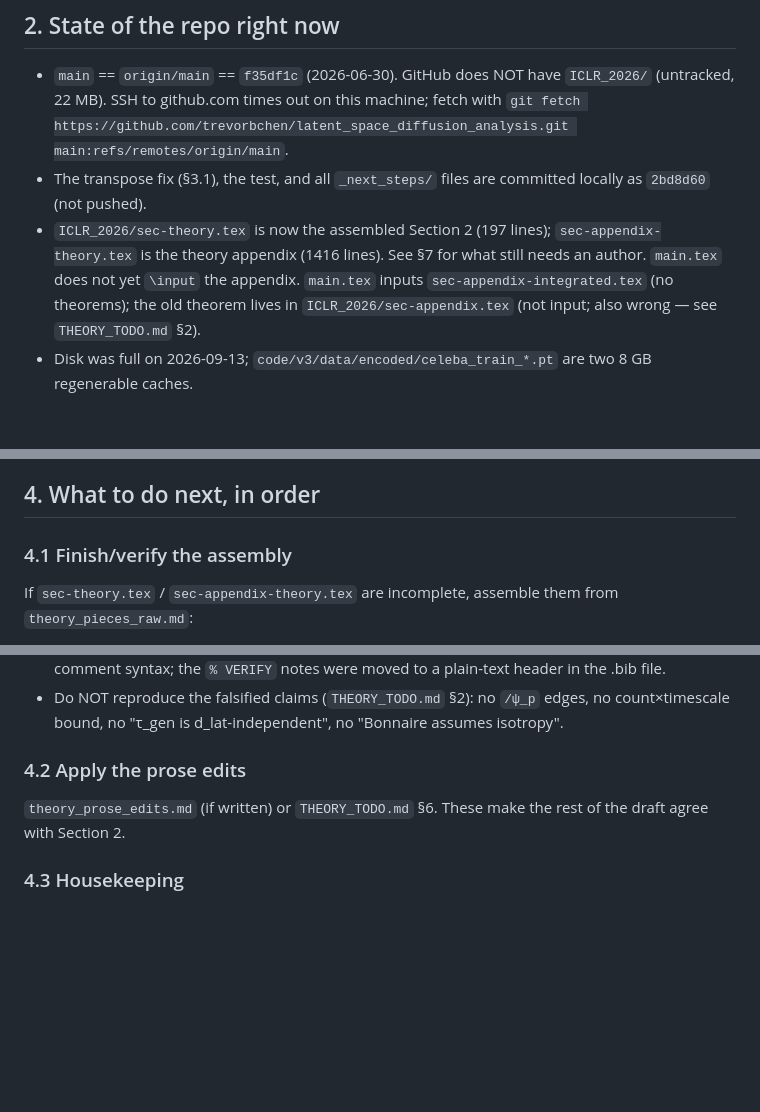
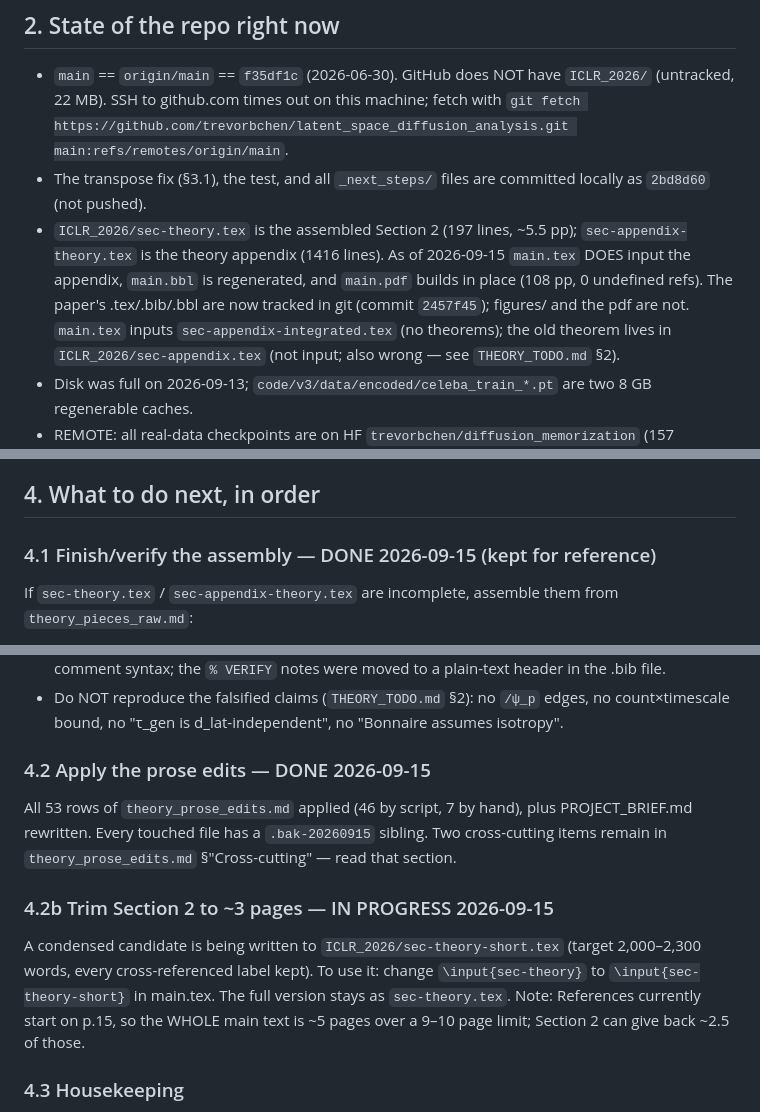
Before and after one commit to trevorbchen/latent_space_diffusion_analysis, a Markdown page: _next_steps/HANDOFF.md, 3 parts joined by grey strips. Rendered like a GitHub page; blank space fills up the shorter version.

Commit message:
HANDOFF: steps 1-2 done, Section 2 trim in progress

```diff
--- a/_next_steps/HANDOFF.md
+++ b/_next_steps/HANDOFF.md
@@ -17,7 +17,9 @@ Avni Garg (buffer corollary), Kevin Peng (n-shape thread — now moot, see §3.1
   SSH to github.com times out on this machine; fetch with
   `git fetch https://github.com/trevorbchen/latent_space_diffusion_analysis.git main:refs/remotes/origin/main`.
 - The transpose fix (§3.1), the test, and all `_next_steps/` files are committed locally as `2bd8d60` (not pushed).
-- `ICLR_2026/sec-theory.tex` is now the assembled Section 2 (197 lines); `sec-appendix-theory.tex` is the theory appendix (1416 lines). See §7 for what still needs an author. `main.tex` does not yet `\input` the appendix.
+- `ICLR_2026/sec-theory.tex` is the assembled Section 2 (197 lines, ~5.5 pp); `sec-appendix-theory.tex` is the theory appendix (1416 lines).
+  As of 2026-09-15 `main.tex` DOES input the appendix, `main.bbl` is regenerated, and `main.pdf` builds in place (108 pp, 0 undefined refs).
+  The paper's .tex/.bib/.bbl are now tracked in git (commit `2457f45`); figures/ and the pdf are not.
   `main.tex` inputs `sec-appendix-integrated.tex` (no theorems); the old theorem lives in `ICLR_2026/sec-appendix.tex`
   (not input; also wrong — see `THEORY_TODO.md` §2).
 - Disk was full on 2026-09-13; `code/v3/data/encoded/celeba_train_*.pt` are two 8 GB regenerable caches.
@@ -62,7 +64,7 @@ Claude-Code workflow and won't run elsewhere — the spec inside its prompts is
 
 ## 4. What to do next, in order
 
-### 4.1 Finish/verify the assembly
+### 4.1 Finish/verify the assembly — DONE 2026-09-15 (kept for reference)
 If `sec-theory.tex` / `sec-appendix-theory.tex` are incomplete, assemble them from `theory_pieces_raw.md`:
 - Main text order: setup+assumptions → Def 1–2 (P1) → four-bulk Prop + edge table + Bonnaire/George positioning (P2)
   → buffer Corollary as edge ratio + 2 remarks (P3) → linear-model Lemma (P4) → bridge Prop (P5) → one para each on
@@ -81,8 +83,14 @@ If `sec-theory.tex` / `sec-appendix-theory.tex` are incomplete, assemble them fr
 - Do NOT reproduce the falsified claims (`THEORY_TODO.md` §2): no `/ψ_p` edges, no count×timescale bound,
   no "τ_gen is d_lat-independent", no "Bonnaire assumes isotropy".
 
-### 4.2 Apply the prose edits
-`theory_prose_edits.md` (if written) or `THEORY_TODO.md` §6. These make the rest of the draft agree with Section 2.
+### 4.2 Apply the prose edits — DONE 2026-09-15
+All 53 rows of `theory_prose_edits.md` applied (46 by script, 7 by hand), plus PROJECT_BRIEF.md rewritten. Every touched file has a
+`.bak-20260915` sibling. Two cross-cutting items remain in `theory_prose_edits.md` §"Cross-cutting" — read that section.
+
+### 4.2b Trim Section 2 to ~3 pages — IN PROGRESS 2026-09-15
+A condensed candidate is being written to `ICLR_2026/sec-theory-short.tex` (target 2,000–2,300 words, every cross-referenced label kept).
+To use it: change `\input{sec-theory}` to `\input{sec-theory-short}` in main.tex. The full version stays as `sec-theory.tex`.
+Note: References currently start on p.15, so the WHOLE main text is ~5 pages over a 9–10 page limit; Section 2 can give back ~2.5 of those.
 
 ### 4.3 Housekeeping
 `THEORY_TODO.md` §1: commit the fix; fix `bulk_indices()` (`code/v3/lib/eigenvalues.py:75` — sample bulk is
```
